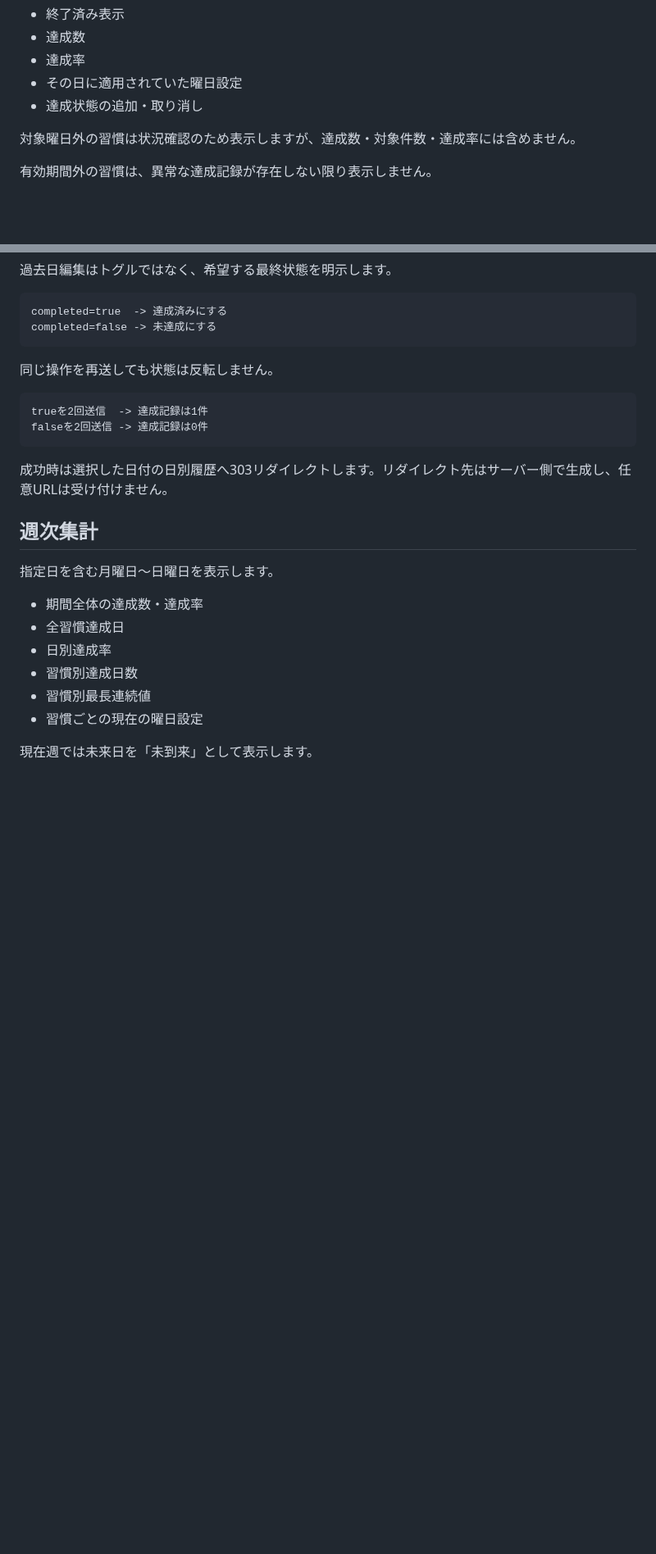
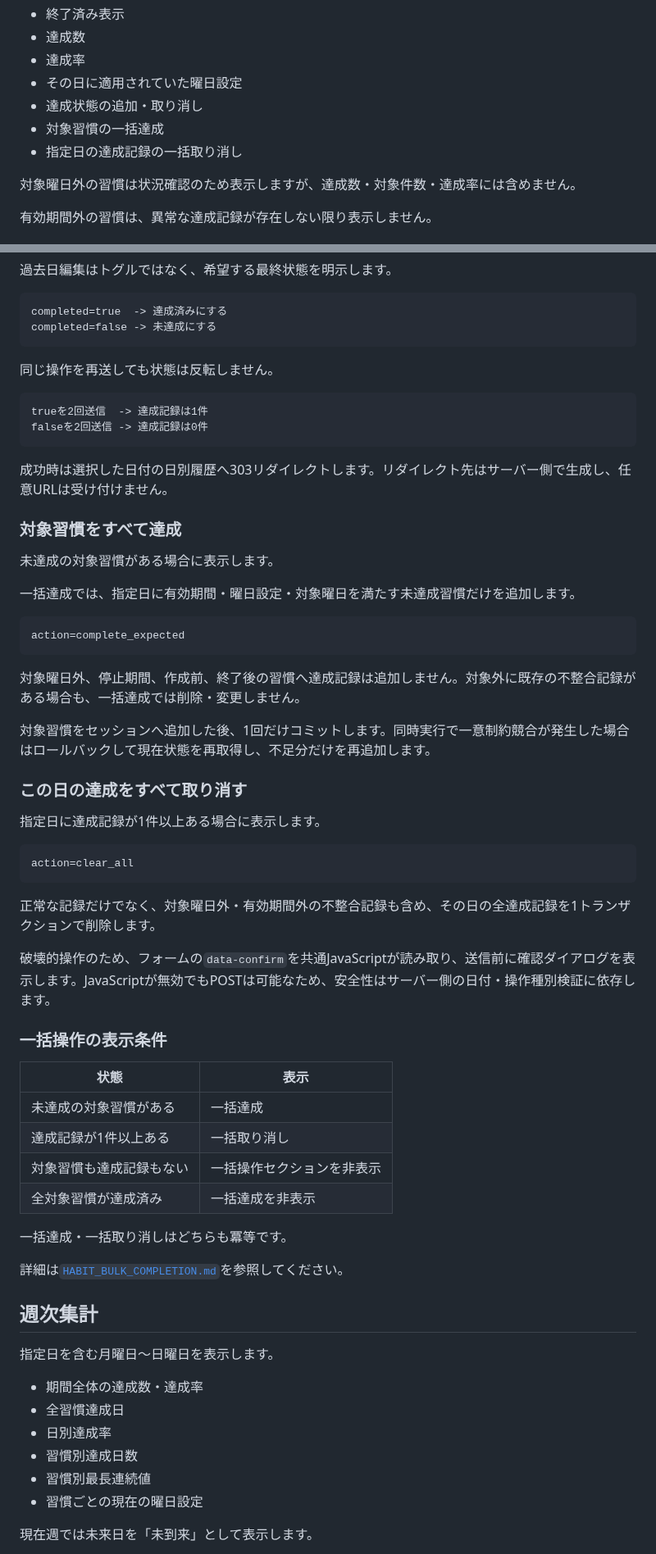
Before and after one commit to mizzz-ivr/home-panel-py, a Markdown page: HABIT_REPORTS.md, 2 parts joined by grey strips. Shown at 82% size. Drawn GitHub-style; blank space fills up the shorter version.

````diff
--- a/HABIT_REPORTS.md
+++ b/HABIT_REPORTS.md
@@ -148,6 +150,8 @@ started_on <= 対象日 <= ended_on
 - 達成率
 - その日に適用されていた曜日設定
 - 達成状態の追加・取り消し
+- 対象習慣の一括達成
+- 指定日の達成記録の一括取り消し
 
 対象曜日外の習慣は状況確認のため表示しますが、達成数・対象件数・達成率には含めません。
 
@@ -202,6 +206,45 @@ falseを2回送信 -> 達成記録は0件
 
 成功時は選択した日付の日別履歴へ303リダイレクトします。リダイレクト先はサーバー側で生成し、任意URLは受け付けません。
 
+### 対象習慣をすべて達成
+
+未達成の対象習慣がある場合に表示します。
+
+一括達成では、指定日に有効期間・曜日設定・対象曜日を満たす未達成習慣だけを追加します。
+
+```text
+action=complete_expected
+```
+
+対象曜日外、停止期間、作成前、終了後の習慣へ達成記録は追加しません。対象外に既存の不整合記録がある場合も、一括達成では削除・変更しません。
+
+対象習慣をセッションへ追加した後、1回だけコミットします。同時実行で一意制約競合が発生した場合はロールバックして現在状態を再取得し、不足分だけを再追加します。
+
+### この日の達成をすべて取り消す
+
+指定日に達成記録が1件以上ある場合に表示します。
+
+```text
+action=clear_all
+```
+
+正常な記録だけでなく、対象曜日外・有効期間外の不整合記録も含め、その日の全達成記録を1トランザクションで削除します。
+
+破壊的操作のため、フォームの`data-confirm`を共通JavaScriptが読み取り、送信前に確認ダイアログを表示します。JavaScriptが無効でもPOSTは可能なため、安全性はサーバー側の日付・操作種別検証に依存します。
+
+### 一括操作の表示条件
+
+| 状態 | 表示 |
+|---|---|
+| 未達成の対象習慣がある | 一括達成 |
+| 達成記録が1件以上ある | 一括取り消し |
+| 対象習慣も達成記録もない | 一括操作セクションを非表示 |
+| 全対象習慣が達成済み | 一括達成を非表示 |
+
+一括達成・一括取り消しはどちらも冪等です。
+
+詳細は[`HABIT_BULK_COMPLETION.md`](./HABIT_BULK_COMPLETION.md)を参照してください。
+
 ## 週次集計
 
 指定日を含む月曜日〜日曜日を表示します。
````
Also changed, not shown: other parts of HABIT_REPORTS.md (+11 -6 lines).
